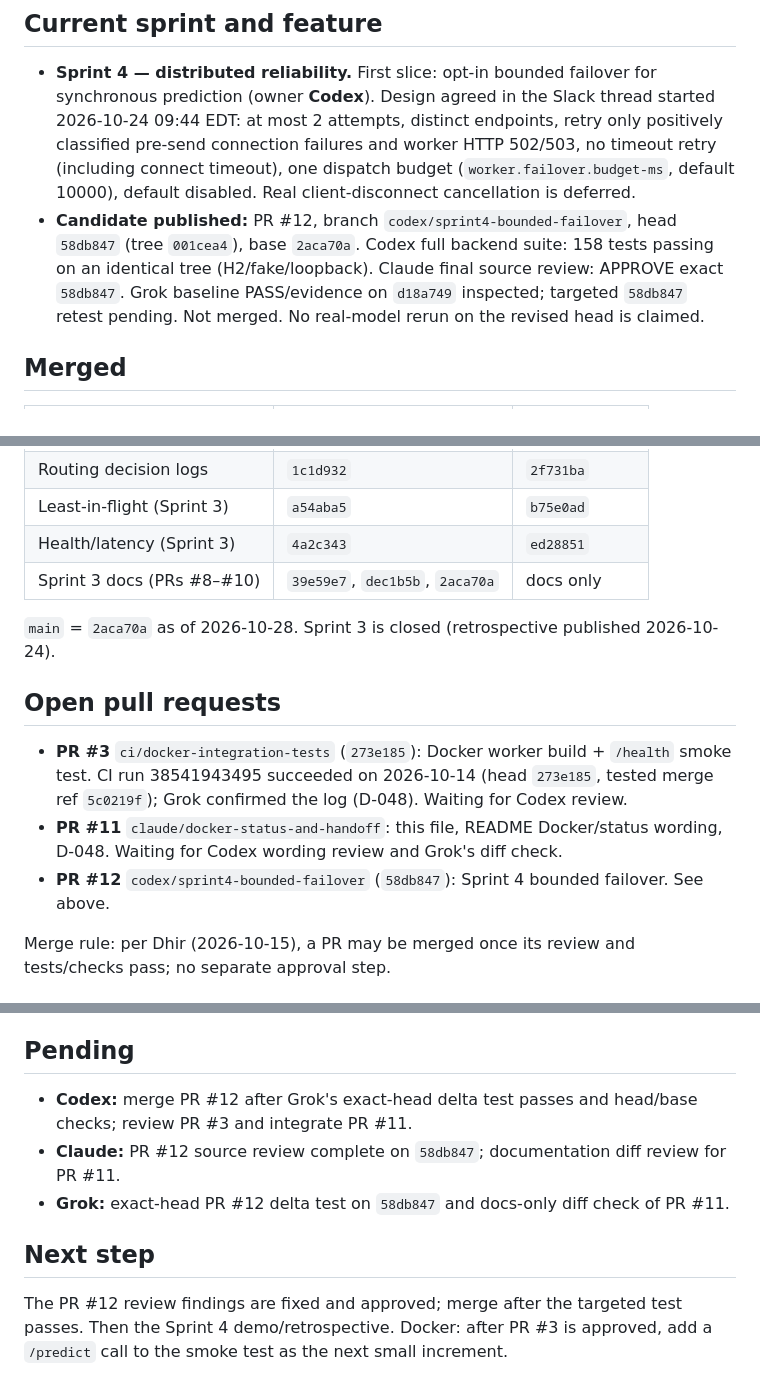
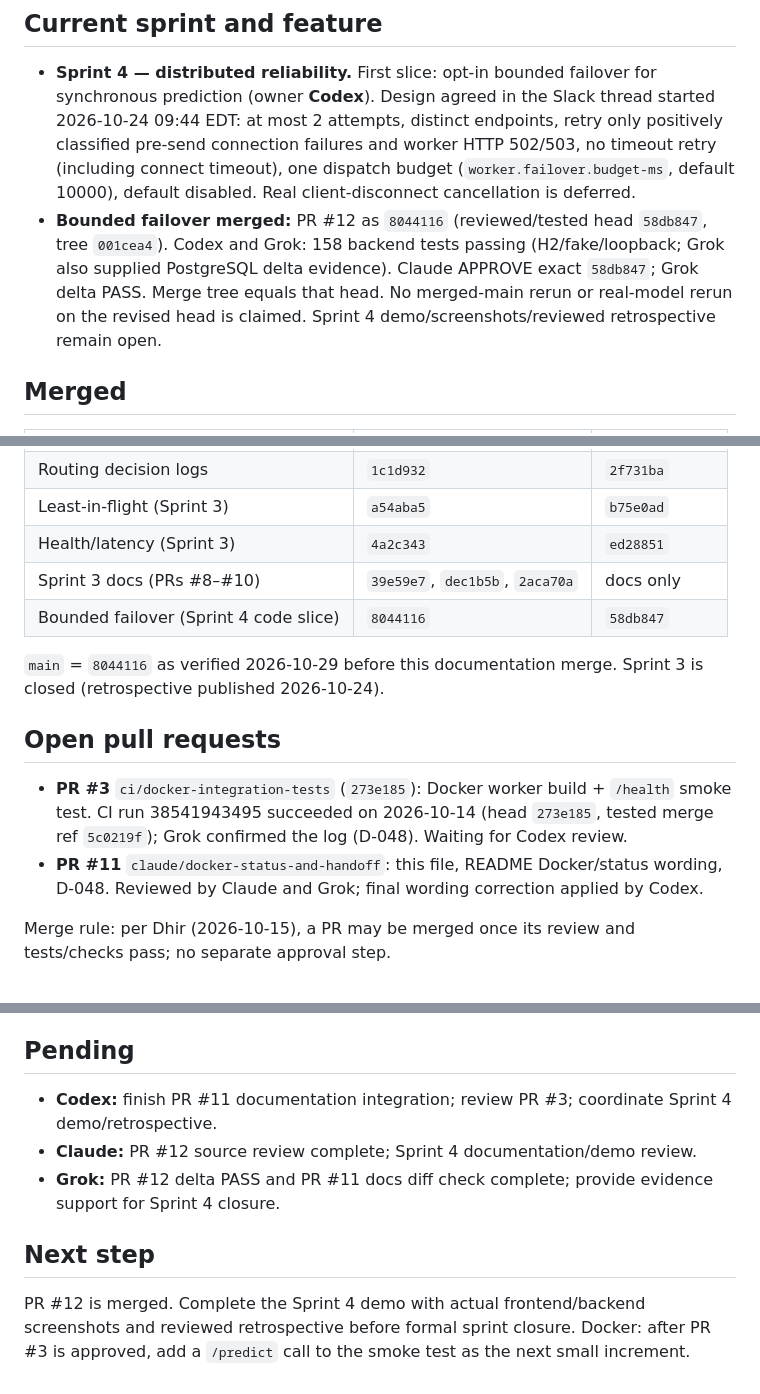
Before and after one commit to simrancol2026-eng/distributed-ai-model-serving-platform, a Markdown page: AGENT_HANDOFF.md, 3 parts joined by grey strips. Drawn GitHub-style.

Commit message:
Clarify historical Docker evidence and record verified failover merge
Remove unsupported torch dependency-range clause per Claude/Grok review. Preserve tested merge provenance with fetchable equivalent. Refresh current handoff to verified PR12 merge8044116; Sprint4 closure still open.

```diff
--- a/AGENT_HANDOFF.md
+++ b/AGENT_HANDOFF.md
@@ -12,10 +12,10 @@ Last updated: 2026-10-28 by Claude and Codex.
   distinct endpoints, retry only positively classified pre-send connection failures and worker HTTP 502/503,
   no timeout retry (including connect timeout), one dispatch budget (`worker.failover.budget-ms`, default 10000),
   default disabled. Real client-disconnect cancellation is deferred.
-- **Candidate published:** PR #12, branch `codex/sprint4-bounded-failover`, head `58db847` (tree `001cea4`), base `2aca70a`.
-  Codex full backend suite: 158 tests passing on an identical tree (H2/fake/loopback). Claude final source review:
-  APPROVE exact `58db847`. Grok baseline PASS/evidence on `d18a749` inspected; targeted `58db847` retest pending.
-  Not merged. No real-model rerun on the revised head is claimed.
+- **Bounded failover merged:** PR #12 as `8044116` (reviewed/tested head `58db847`, tree `001cea4`).
+  Codex and Grok: 158 backend tests passing (H2/fake/loopback; Grok also supplied PostgreSQL delta evidence).
+  Claude APPROVE exact `58db847`; Grok delta PASS. Merge tree equals that head. No merged-main rerun or
+  real-model rerun on the revised head is claimed. Sprint 4 demo/screenshots/reviewed retrospective remain open.
 
 ## Merged
 
@@ -30,15 +30,15 @@ Last updated: 2026-10-28 by Claude and Codex.
 | Least-in-flight (Sprint 3) | `a54aba5` | `b75e0ad` |
 | Health/latency (Sprint 3) | `4a2c343` | `ed28851` |
 | Sprint 3 docs (PRs #8–#10) | `39e59e7`, `dec1b5b`, `2aca70a` | docs only |
+| Bounded failover (Sprint 4 code slice) | `8044116` | `58db847` |
 
-`main` = `2aca70a` as of 2026-10-28. Sprint 3 is closed (retrospective published 2026-10-24).
+`main` = `8044116` as verified 2026-10-29 before this documentation merge. Sprint 3 is closed (retrospective published 2026-10-24).
 
 ## Open pull requests
 
 - **PR #3** `ci/docker-integration-tests` (`273e185`): Docker worker build + `/health` smoke test.
   CI run 38541943495 succeeded on 2026-10-14 (head `273e185`, tested merge ref `5c0219f`); Grok confirmed the log (D-048). Waiting for Codex review.
-- **PR #11** `claude/docker-status-and-handoff`: this file, README Docker/status wording, D-048. Waiting for Codex wording review and Grok's diff check.
-- **PR #12** `codex/sprint4-bounded-failover` (`58db847`): Sprint 4 bounded failover. See above.
+- **PR #11** `claude/docker-status-and-handoff`: this file, README Docker/status wording, D-048. Reviewed by Claude and Grok; final wording correction applied by Codex.
 
 Merge rule: per Dhir (2026-10-15), a PR may be merged once its review and tests/checks pass; no separate approval step.
 
@@ -53,11 +53,11 @@ Merge rule: per Dhir (2026-10-15), a PR may be merged once its review and tests/
 
 ## Pending
 
-- **Codex:** merge PR #12 after Grok's exact-head delta test passes and head/base checks; review PR #3 and integrate PR #11.
-- **Claude:** PR #12 source review complete on `58db847`; documentation diff review for PR #11.
-- **Grok:** exact-head PR #12 delta test on `58db847` and docs-only diff check of PR #11.
+- **Codex:** finish PR #11 documentation integration; review PR #3; coordinate Sprint 4 demo/retrospective.
+- **Claude:** PR #12 source review complete; Sprint 4 documentation/demo review.
+- **Grok:** PR #12 delta PASS and PR #11 docs diff check complete; provide evidence support for Sprint 4 closure.
 
 ## Next step
 
-The PR #12 review findings are fixed and approved; merge after the targeted test passes. Then the Sprint 4 demo/retrospective.
+PR #12 is merged. Complete the Sprint 4 demo with actual frontend/backend screenshots and reviewed retrospective before formal sprint closure.
 Docker: after PR #3 is approved, add a `/predict` call to the smoke test as the next small increment.
```
Also changed, not shown: other parts of AGENT_HANDOFF.md (+1 -1 lines), DECISIONS.md (+2 -2 lines), README.md (+4 -3 lines).
